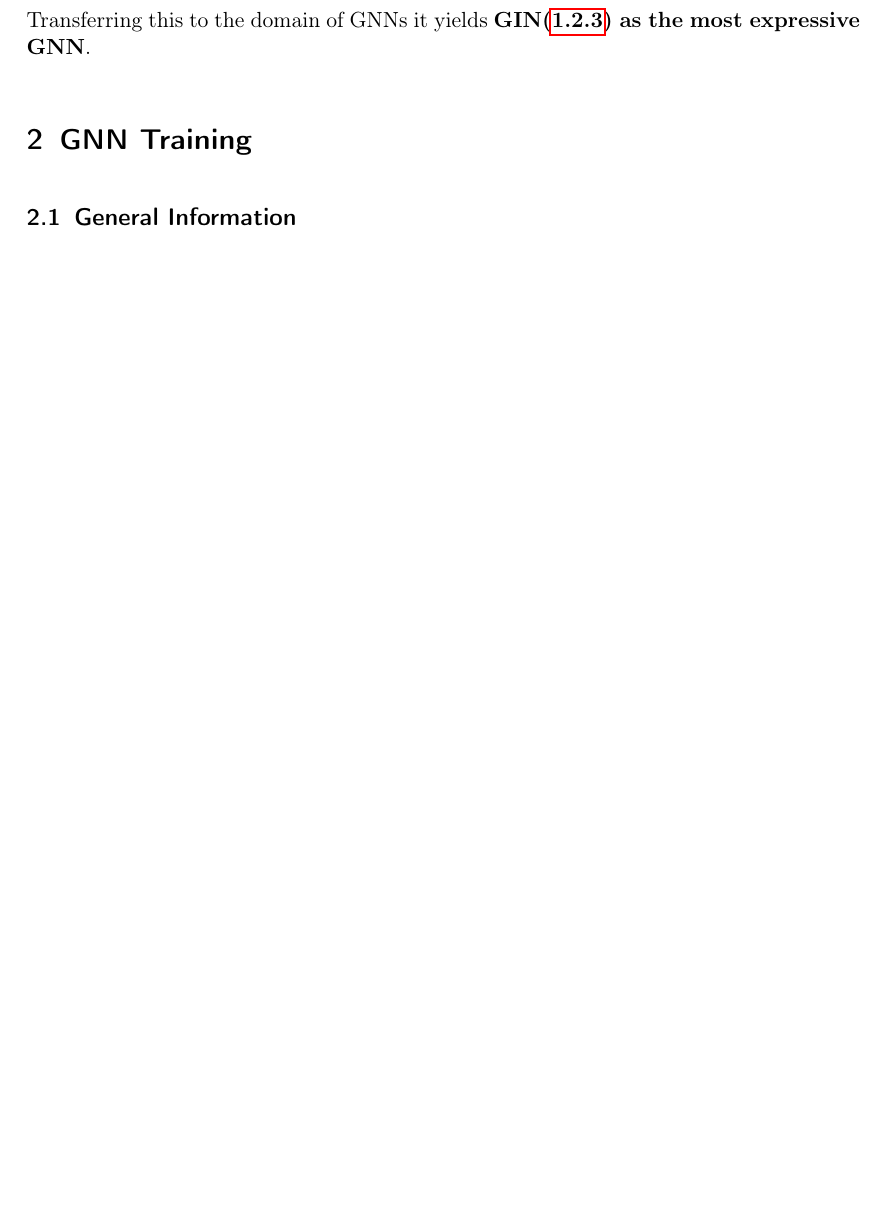
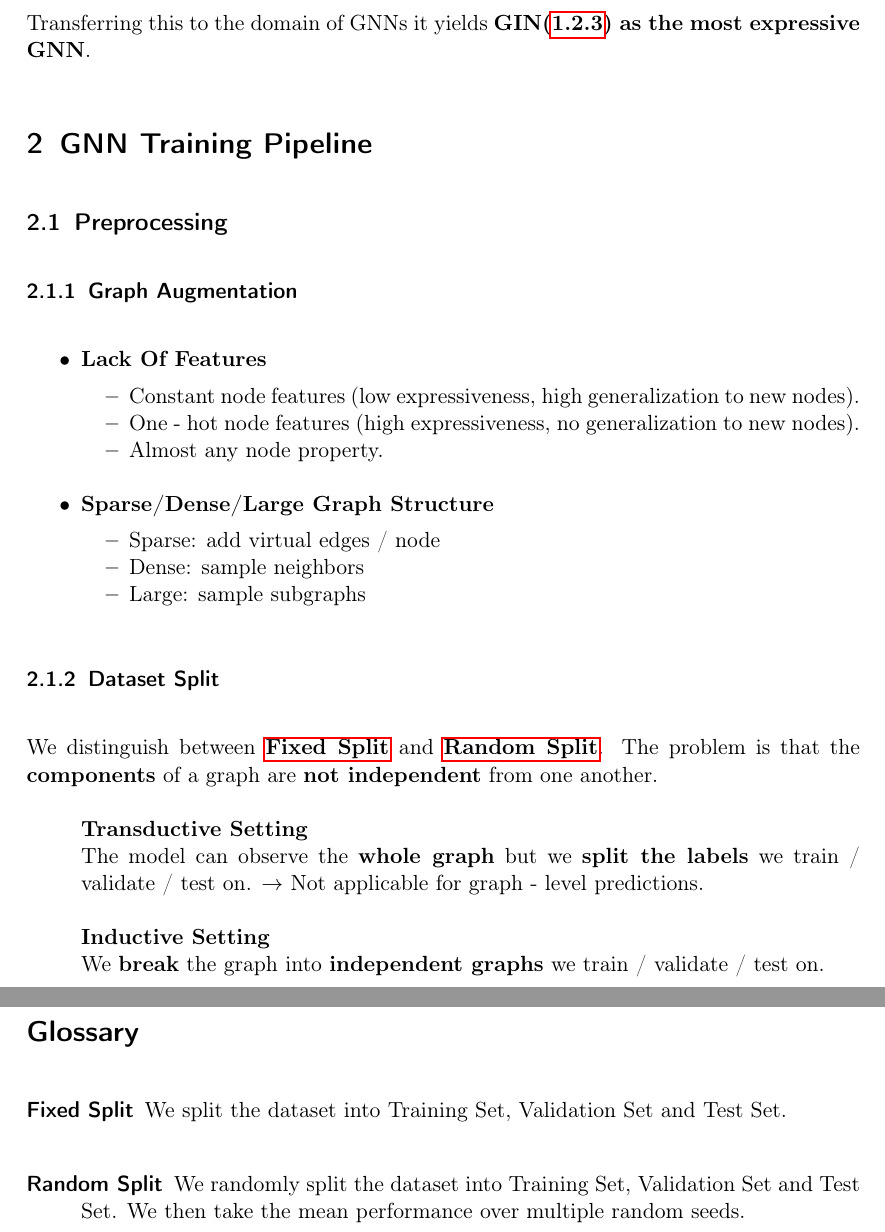
Before and after one commit to Unity05/My_ML_Collection, a LaTeX document (Graph_Net/doc/tex/GNN_script.tex): part of page 6 of 11 before the commit and two parts of pages 6 and 13 of 13 after it, the two joined at a grey line, cut so that both start at the same text, the shorter picture padded with empty space. Compiled offline with pdfLaTeX.

Commit message:
Added Preprocessing, Glossary and new Citations.

```diff
--- a/Graph_Net/doc/tex/GNN_script.tex
+++ b/Graph_Net/doc/tex/GNN_script.tex
@@ -125,6 +142,34 @@ According to the \href{https://deeplearning.cs.cmu.edu/F21/document/readings/Hor
 Transferring this to the domain of GNNs it yields \textbf{GIN(\ref{GIN}) as the most expressive GNN}.
 
 
-\section{GNN Training}
+\section{GNN Training Pipeline}
 
-\subsection{General Information}
+\subsection{Preprocessing}
+
+\subsubsection{Graph Augmentation}
+\begin{itemize}
+	\item \textbf{Lack Of Features}
+		\vspace{-9pt}
+		\begin{itemize}[noitemsep]
+			\item Constant node features (low expressiveness, high generalization to new nodes).
+			\item One - hot node features (high expressiveness, no generalization to new nodes).
+			\item Almost any node property.
+		\end{itemize}
+	\item \textbf{Sparse/Dense/Large Graph Structure}
+		\vspace{-9pt}
+		\begin{itemize}[noitemsep]
+			\item Sparse: add virtual edges / node
+			\item Dense: sample neighbors
+			\item Large: sample subgraphs
+		\end{itemize}
+\end{itemize}
+
+\subsubsection{Dataset Split}
+We distinguish between \textbf{\gls{Fixed Split}} and \textbf{\gls{Random Split}}.
+The problem is that the \textbf{components} of a graph are \textbf{not independent} from one another.
+\begin{itemize}
+	\item[] \textbf{Transductive Setting} \newline
+		The model can observe the \textbf{whole graph} but we \textbf{split the labels} we train / validate / test on. $\rightarrow$ Not applicable for graph - level predictions.
+	\item[] \textbf{Inductive Setting} \newline
+		We \textbf{break} the graph into \textbf{independent graphs} we train / validate / test on.
+\end{itemize}
```
Also changed, not shown: Graph_Net/doc/pdf/GNN_script.pdf, Graph_Net/doc/tex/GNN_script.tex (34 more changed lines).
